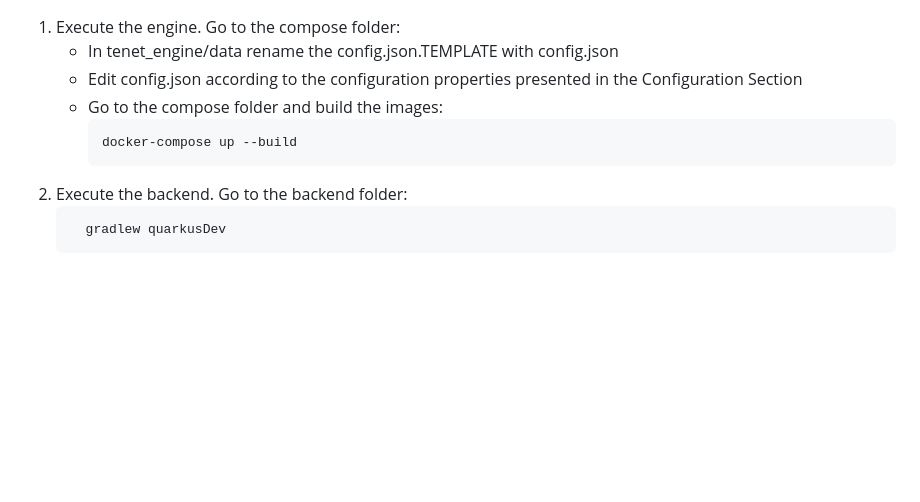
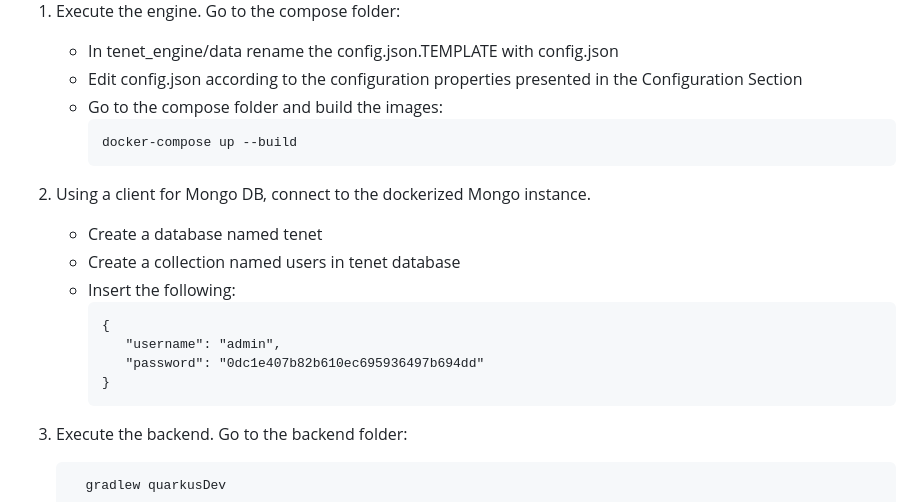
Before and after one commit to dbunibas/tenet, a Markdown page: README.md, the part around the change. Drawn GitHub-style; blank space fills up the shorter version.

````diff
--- a/README.md
+++ b/README.md
@@ -19,6 +19,17 @@ To ease the execution we use [Docker](https://www.docker.com/get-started/) and [
      ```shell
      docker-compose up --build
      ```
+2. Using a client for Mongo DB, connect to the dockerized Mongo instance.
+   - Create a database named tenet
+   - Create a collection named users in tenet database
+   - Insert the following:
+      ```
+     {
+         "username": "admin",
+         "password": "0dc1e407b82b610ec695936497b694dd"
+      }
+     ```
+
 2. Execute the backend. Go to the backend folder:
    ```shell
      gradlew quarkusDev
````
